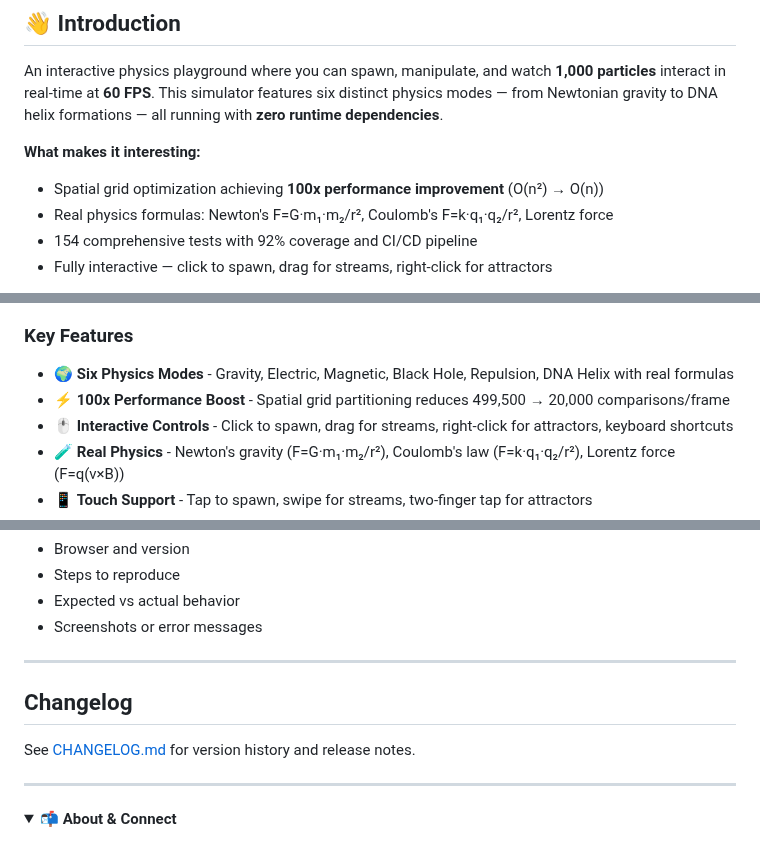
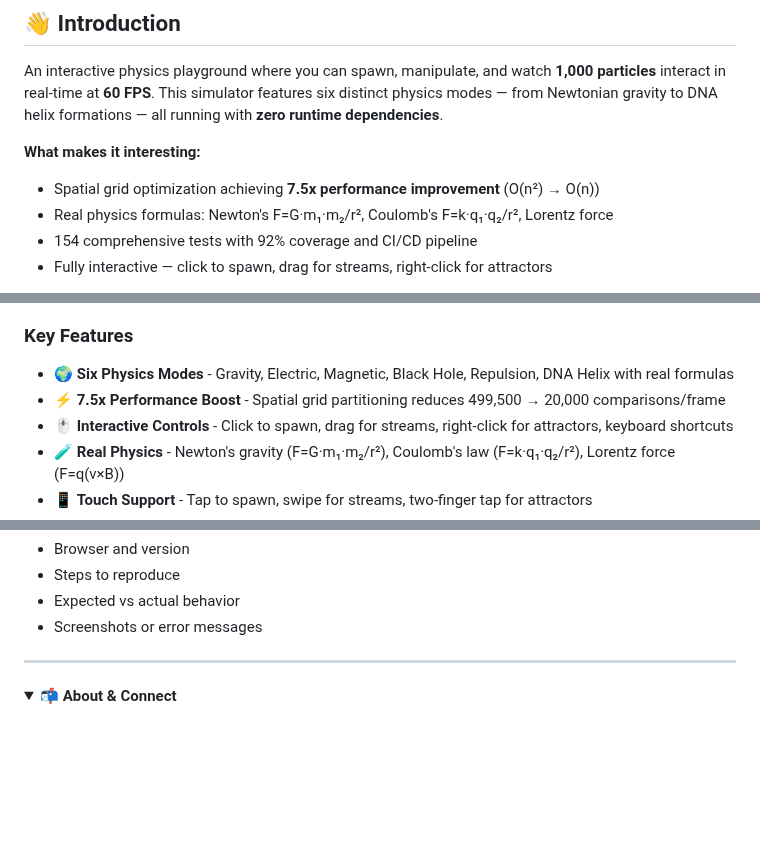
Before and after one commit to Zacsluss/particle_physics_simulator, a Markdown page: README.md, 3 parts joined by grey strips. GitHub-like rendering; folded sections open; blank space fills up the shorter version.

Commit message:
Fix performance claims and remove broken changelog reference
- Update performance metrics from 100x to accurate 7.5x FPS improvement
- Remove reference to non-existent CHANGELOG.md file

```diff
--- a/README.md
+++ b/README.md
@@ -36,7 +36,7 @@ An interactive physics playground where you can spawn, manipulate, and watch **1
 
 **What makes it interesting:**
 
-- Spatial grid optimization achieving **100x performance improvement** (O(n²) → O(n))
+- Spatial grid optimization achieving **7.5x performance improvement** (O(n²) → O(n))
 - Real physics formulas: Newton's F=G·m₁·m₂/r², Coulomb's F=k·q₁·q₂/r², Lorentz force
 - 154 comprehensive tests with 92% coverage and CI/CD pipeline
 - Fully interactive — click to spawn, drag for streams, right-click for attractors
@@ -89,7 +89,7 @@ _Real-time particle physics — click anywhere to spawn particles in 6 different
 ### Key Features
 
 - 🌍 **Six Physics Modes** - Gravity, Electric, Magnetic, Black Hole, Repulsion, DNA Helix with real formulas
-- ⚡ **100x Performance Boost** - Spatial grid partitioning reduces 499,500 → 20,000 comparisons/frame
+- ⚡ **7.5x Performance Boost** - Spatial grid partitioning reduces 499,500 → 20,000 comparisons/frame
 - 🖱️ **Interactive Controls** - Click to spawn, drag for streams, right-click for attractors, keyboard shortcuts
 - 🧪 **Real Physics** - Newton's gravity (F=G·m₁·m₂/r²), Coulomb's law (F=k·q₁·q₂/r²), Lorentz force (F=q(v×B))
 - 📱 **Touch Support** - Tap to spawn, swipe for streams, two-finger tap for attractors
@@ -2008,12 +2008,6 @@ Looking for something to work on? Check issues labeled:
 - Expected vs actual behavior
 - Screenshots or error messages
 
----
-
-## Changelog
-
-See [CHANGELOG.md](CHANGELOG.md) for version history and release notes.
-
 </details>
 
 ---
```
Also changed, not shown: other parts of README.md (+1 -1 lines).
